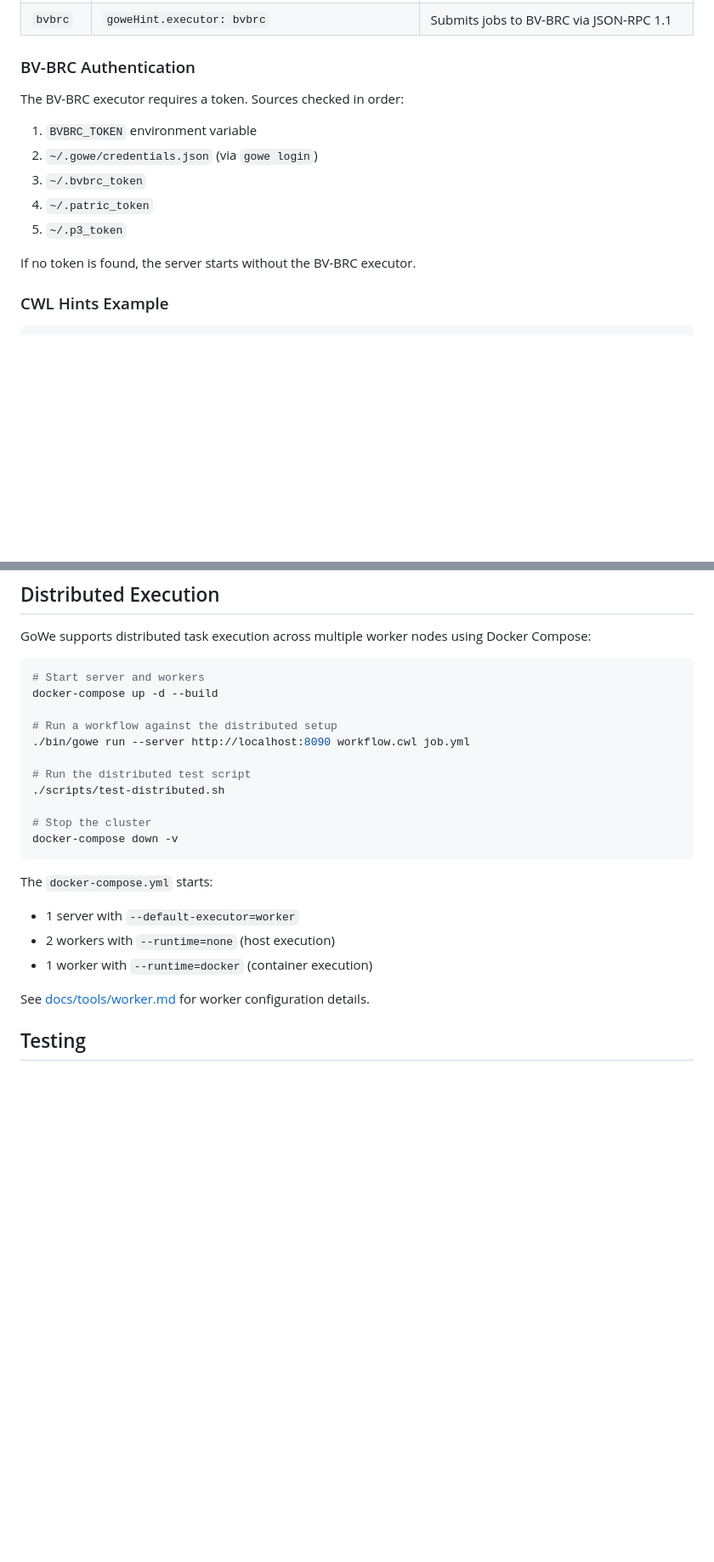
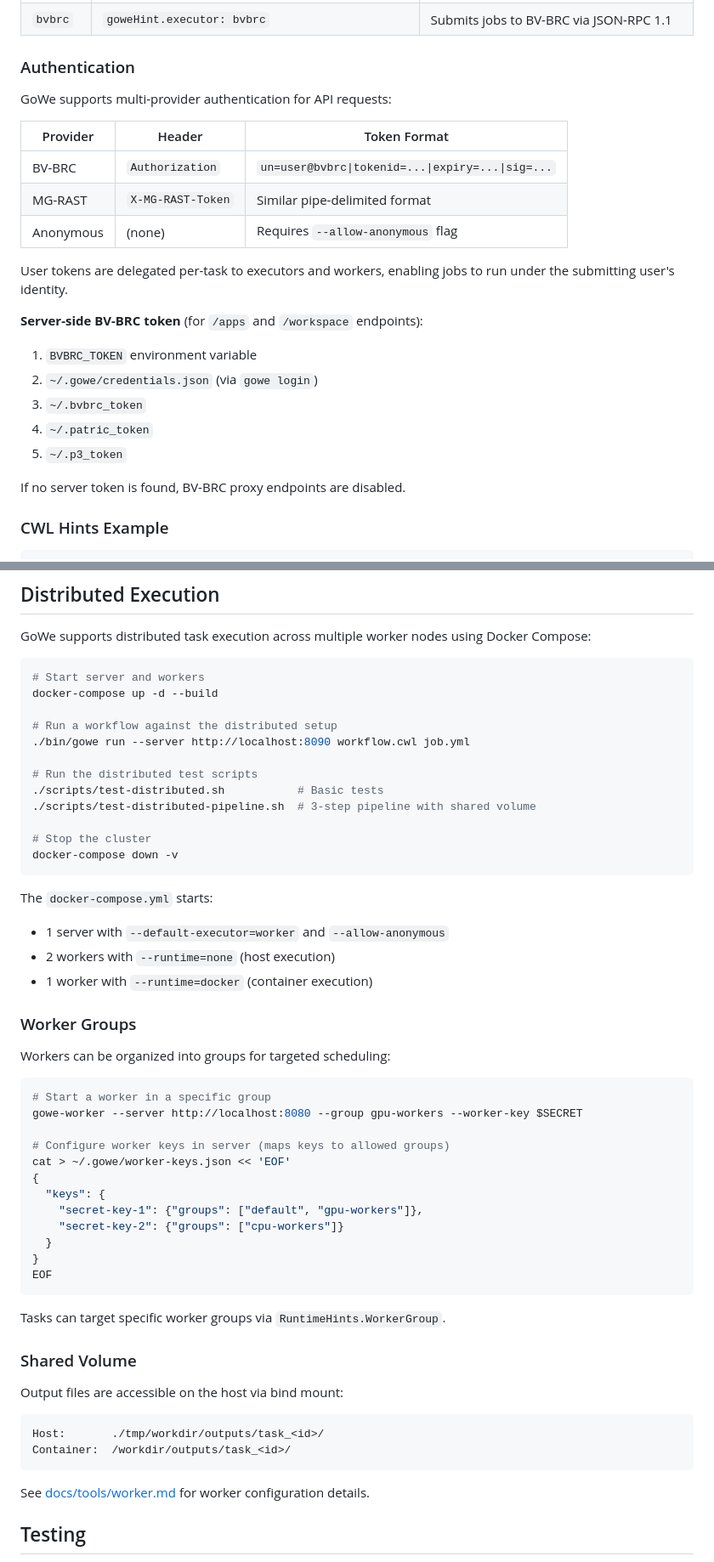
Before and after one commit to wilke/GoWe, a Markdown page: README.md, 2 parts joined by grey strips. Shown at 85% size. GitHub-like rendering; blank space fills up the shorter version.

````diff
--- a/README.md
+++ b/README.md
@@ -164,9 +166,19 @@ GoWe supports four execution backends, selected per-step via CWL hints:
 | `worker` | `goweHint.executor: worker` or `--default-executor=worker` | Delegates to remote workers for distributed execution |
 | `bvbrc` | `goweHint.executor: bvbrc` | Submits jobs to BV-BRC via JSON-RPC 1.1 |
 
-### BV-BRC Authentication
+### Authentication
 
-The BV-BRC executor requires a token. Sources checked in order:
+GoWe supports multi-provider authentication for API requests:
+
+| Provider | Header | Token Format |
+|----------|--------|--------------|
+| BV-BRC | `Authorization` | `un=user@bvbrc\|tokenid=...\|expiry=...\|sig=...` |
+| MG-RAST | `X-MG-RAST-Token` | Similar pipe-delimited format |
+| Anonymous | (none) | Requires `--allow-anonymous` flag |
+
+User tokens are delegated per-task to executors and workers, enabling jobs to run under the submitting user's identity.
+
+**Server-side BV-BRC token** (for `/apps` and `/workspace` endpoints):
 
 1. `BVBRC_TOKEN` environment variable
 2. `~/.gowe/credentials.json` (via `gowe login`)
@@ -174,7 +186,7 @@ The BV-BRC executor requires a token. Sources checked in order:
 4. `~/.patric_token`
 5. `~/.p3_token`
 
-If no token is found, the server starts without the BV-BRC executor.
+If no server token is found, BV-BRC proxy endpoints are disabled.
 
 ### CWL Hints Example
 
@@ -271,17 +294,48 @@ docker-compose up -d --build
 # Run a workflow against the distributed setup
 ./bin/gowe run --server http://localhost:8090 workflow.cwl job.yml
 
-# Run the distributed test script
-./scripts/test-distributed.sh
+# Run the distributed test scripts
+./scripts/test-distributed.sh           # Basic tests
+./scripts/test-distributed-pipeline.sh  # 3-step pipeline with shared volume
 
 # Stop the cluster
 docker-compose down -v
 ```
 
 The `docker-compose.yml` starts:
-- 1 server with `--default-executor=worker`
+- 1 server with `--default-executor=worker` and `--allow-anonymous`
 - 2 workers with `--runtime=none` (host execution)
 - 1 worker with `--runtime=docker` (container execution)
+
+### Worker Groups
+
+Workers can be organized into groups for targeted scheduling:
+
+```bash
+# Start a worker in a specific group
+gowe-worker --server http://localhost:8080 --group gpu-workers --worker-key $SECRET
+
+# Configure worker keys in server (maps keys to allowed groups)
+cat > ~/.gowe/worker-keys.json << 'EOF'
+{
+  "keys": {
+    "secret-key-1": {"groups": ["default", "gpu-workers"]},
+    "secret-key-2": {"groups": ["cpu-workers"]}
+  }
+}
+EOF
+```
+
+Tasks can target specific worker groups via `RuntimeHints.WorkerGroup`.
+
+### Shared Volume
+
+Output files are accessible on the host via bind mount:
+
+```
+Host:       ./tmp/workdir/outputs/task_<id>/
+Container:  /workdir/outputs/task_<id>/
+```
 
 See [docs/tools/worker.md](docs/tools/worker.md) for worker configuration details.
 
````
Also changed, not shown: other parts of README.md (+14 -1 lines), docs/tools/server.md (+81 -1 lines), docs/tools/worker.md (+38 -3 lines).
